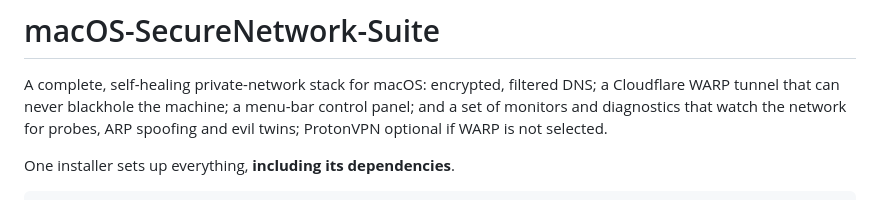
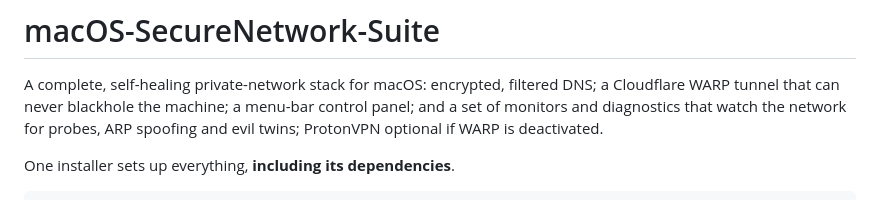
Before and after one commit to doug445/Panoptes-macOS, a Markdown page: README.md, the part around the change. GitHub-like rendering.

Commit message:
Update README for clarity on ProtonVPN status

```diff
--- a/README.md
+++ b/README.md
@@ -3,7 +3,7 @@
 A complete, self-healing private-network stack for macOS: encrypted, filtered
 DNS; a Cloudflare WARP tunnel that can never blackhole the machine; a menu-bar
 control panel; and a set of monitors and diagnostics that watch the network for
-probes, ARP spoofing and evil twins; ProtonVPN optional if WARP is not selected.
+probes, ARP spoofing and evil twins; ProtonVPN optional if WARP is deactivated.
 
 One installer sets up everything, **including its dependencies**.
 
```
